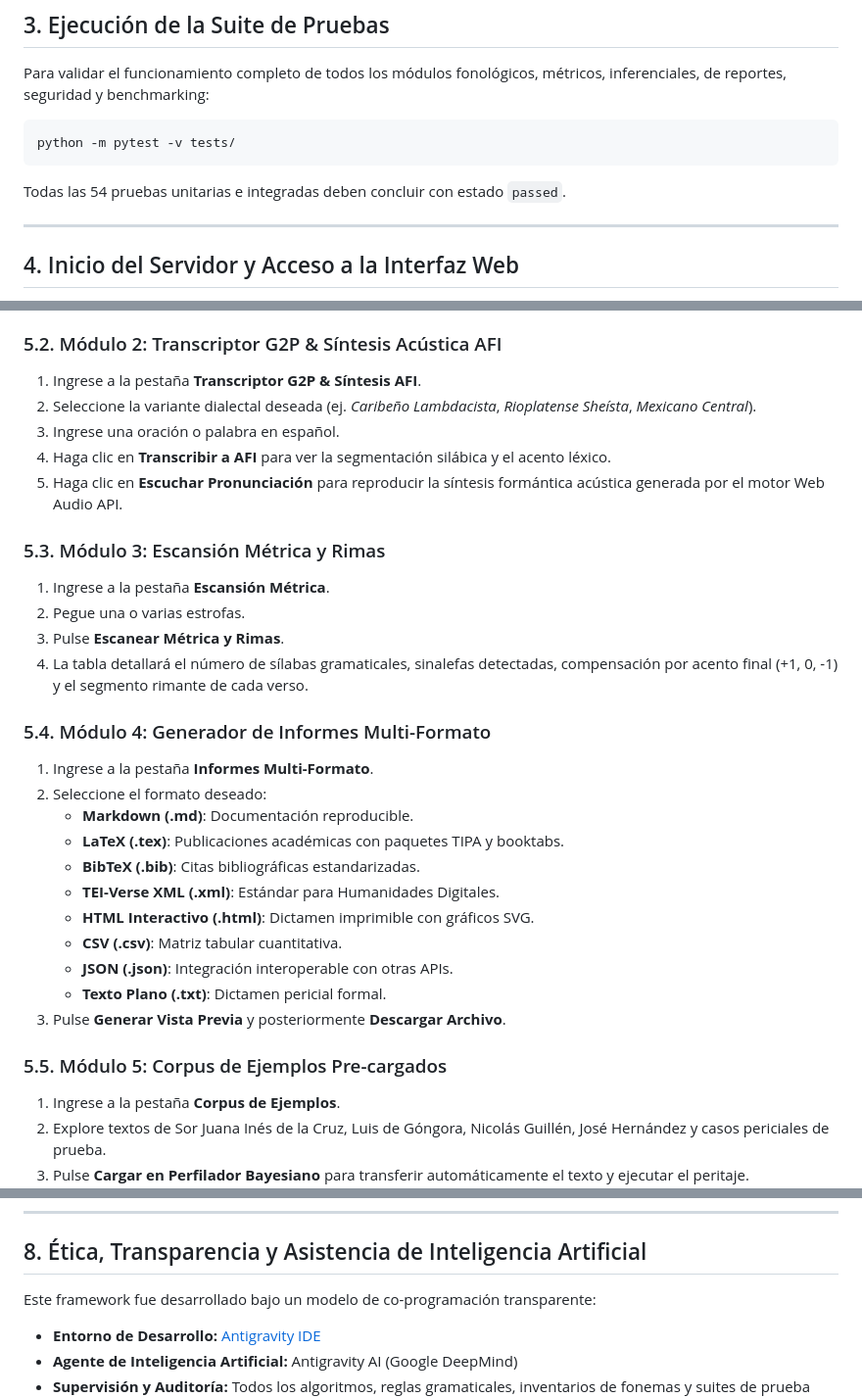
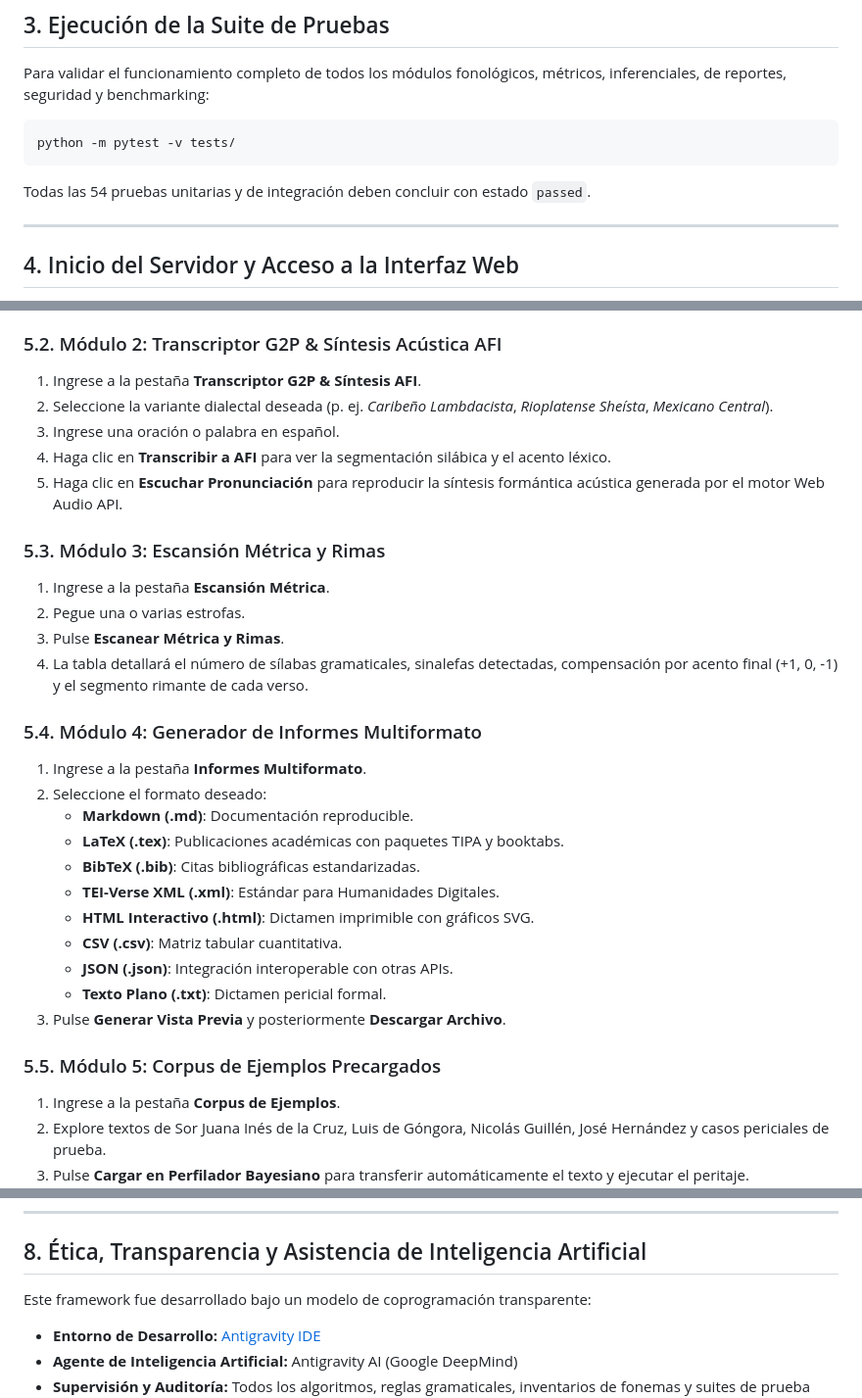
Before and after one commit to alej-developer/Idiolect-G2P, a Markdown page: docs/USER_MANUAL_ES.md, 3 parts joined by grey strips. Shown at 98% size. Drawn GitHub-style.

Commit message:
docs(manual): corregir prefijos y «p. ej.» en el manual en español
Multiformato, precargados, coprogramación y «pruebas unitarias y de
integración» siguen la ortografía del resto de la guía. El recuento
de 54 pruebas no se toca aquí.

Co-authored-by: Alejandro Peña <alej-developer@users.noreply.github.com>

````diff
--- a/docs/USER_MANUAL_ES.md
+++ b/docs/USER_MANUAL_ES.md
@@ -46,7 +46,7 @@ Para validar el funcionamiento completo de todos los módulos fonológicos, mét
 python -m pytest -v tests/
 ```
 
-Todas las 54 pruebas unitarias e integradas deben concluir con estado `passed`.
+Todas las 54 pruebas unitarias y de integración deben concluir con estado `passed`.
 
 ---
 
@@ -80,7 +80,7 @@ Abra su navegador web e ingrese a:
 
 ### 5.2. Módulo 2: Transcriptor G2P & Síntesis Acústica AFI
 1. Ingrese a la pestaña **Transcriptor G2P & Síntesis AFI**.
-2. Seleccione la variante dialectal deseada (ej. *Caribeño Lambdacista*, *Rioplatense Sheísta*, *Mexicano Central*).
+2. Seleccione la variante dialectal deseada (p. ej. *Caribeño Lambdacista*, *Rioplatense Sheísta*, *Mexicano Central*).
 3. Ingrese una oración o palabra en español.
 4. Haga clic en **Transcribir a AFI** para ver la segmentación silábica y el acento léxico.
 5. Haga clic en **Escuchar Pronunciación** para reproducir la síntesis formántica acústica generada por el motor Web Audio API.
@@ -91,8 +91,8 @@ Abra su navegador web e ingrese a:
 3. Pulse **Escanear Métrica y Rimas**.
 4. La tabla detallará el número de sílabas gramaticales, sinalefas detectadas, compensación por acento final (+1, 0, -1) y el segmento rimante de cada verso.
 
-### 5.4. Módulo 4: Generador de Informes Multi-Formato
-1. Ingrese a la pestaña **Informes Multi-Formato**.
+### 5.4. Módulo 4: Generador de Informes Multiformato
+1. Ingrese a la pestaña **Informes Multiformato**.
 2. Seleccione el formato deseado:
    - **Markdown (.md)**: Documentación reproducible.
    - **LaTeX (.tex)**: Publicaciones académicas con paquetes TIPA y booktabs.
@@ -104,7 +104,7 @@ Abra su navegador web e ingrese a:
    - **Texto Plano (.txt)**: Dictamen pericial formal.
 3. Pulse **Generar Vista Previa** y posteriormente **Descargar Archivo**.
 
-### 5.5. Módulo 5: Corpus de Ejemplos Pre-cargados
+### 5.5. Módulo 5: Corpus de Ejemplos Precargados
 1. Ingrese a la pestaña **Corpus de Ejemplos**.
 2. Explore textos de Sor Juana Inés de la Cruz, Luis de Góngora, Nicolás Guillén, José Hernández y casos periciales de prueba.
 3. Pulse **Cargar en Perfilador Bayesiano** para transferir automáticamente el texto y ejecutar el peritaje.
@@ -149,7 +149,7 @@ print(informe_latex[:300])
 
 ## 8. Ética, Transparencia y Asistencia de Inteligencia Artificial
 
-Este framework fue desarrollado bajo un modelo de co-programación transparente:
+Este framework fue desarrollado bajo un modelo de coprogramación transparente:
 - **Entorno de Desarrollo:** [Antigravity IDE](https://deepmind.google/technologies/antigravity/)
 - **Agente de Inteligencia Artificial:** Antigravity AI (Google DeepMind)
 - **Supervisión y Auditoría:** Todos los algoritmos, reglas gramaticales, inventarios de fonemas y suites de prueba fueron formulados, verificados y auditados por el investigador humano responsable.
````
